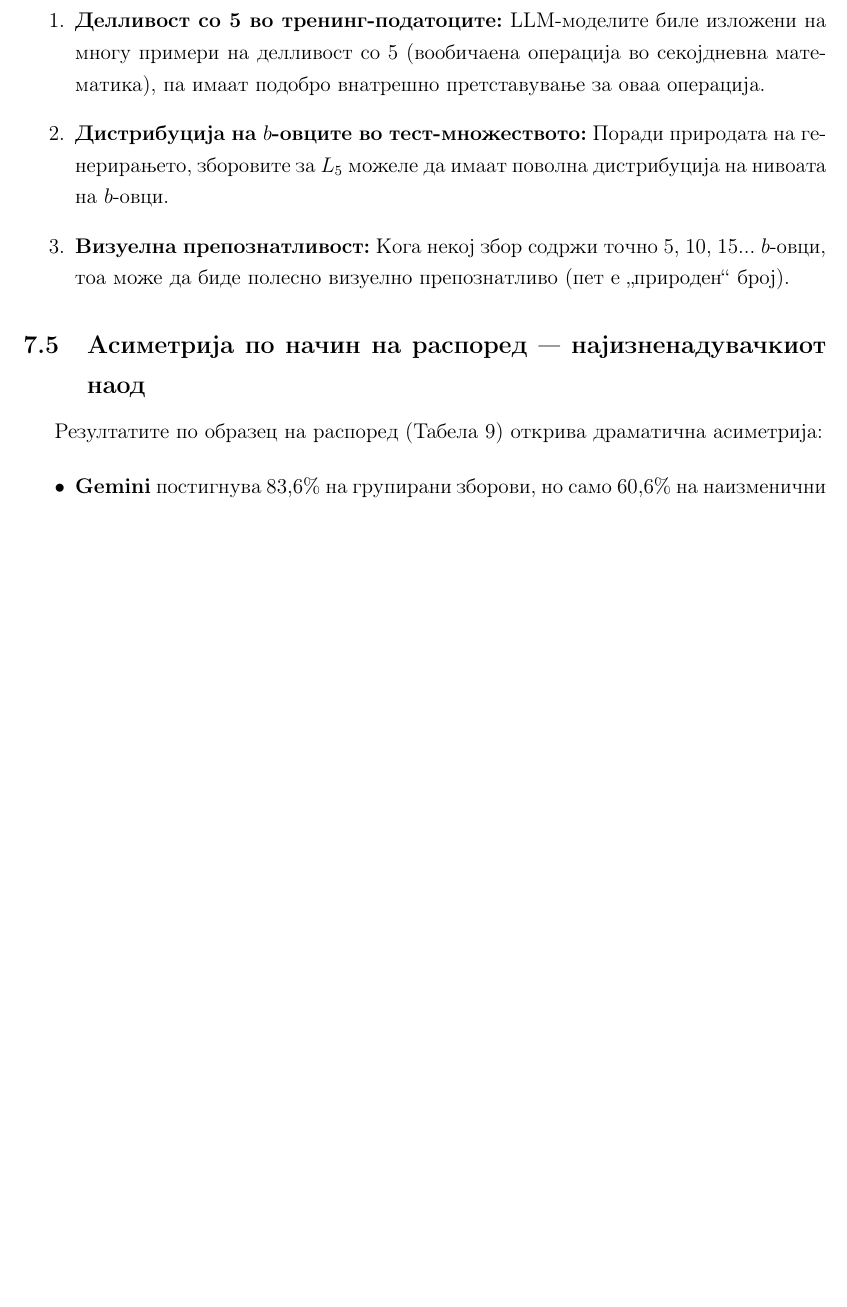
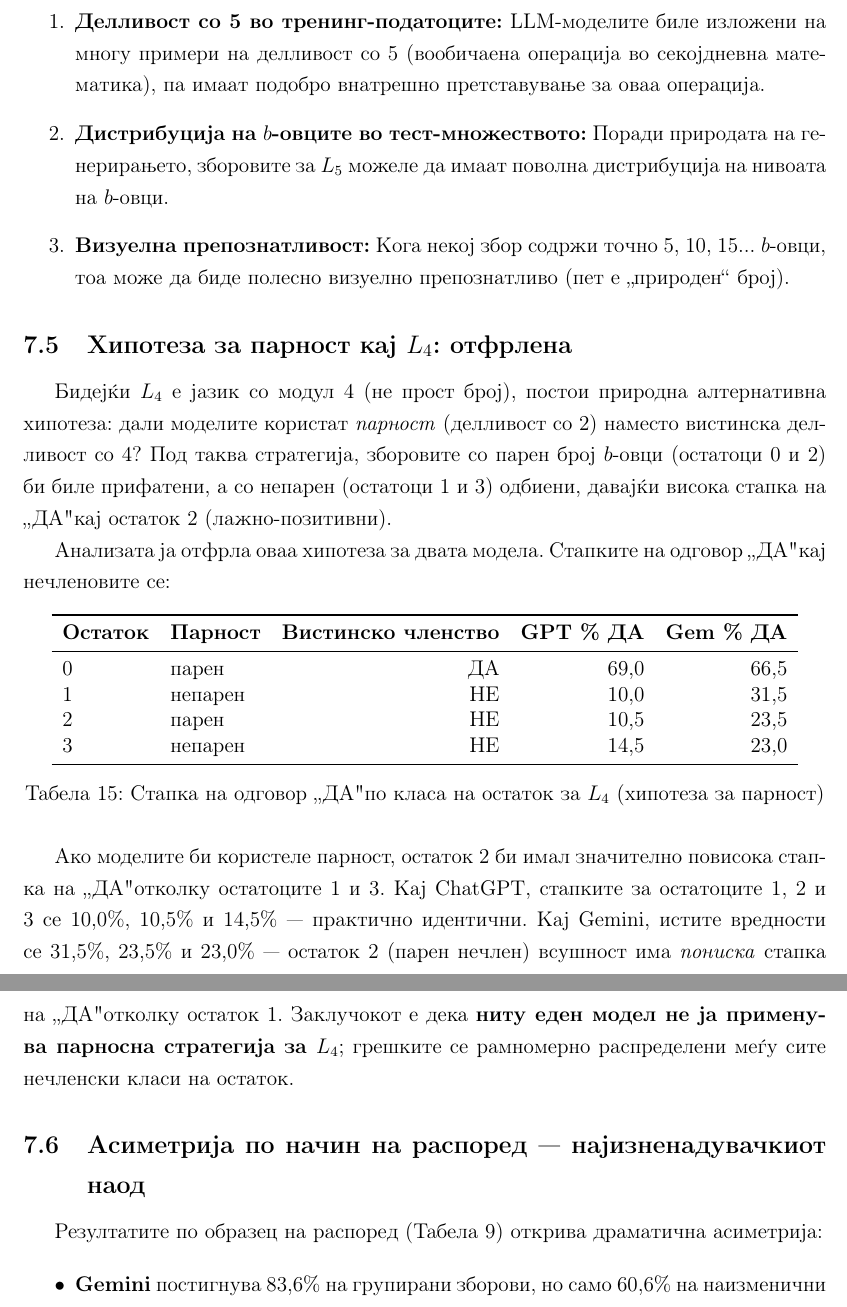
Before and after one commit to NikolaLichovski/LLMs-And-Formal-Languages, a LaTeX document (updated.tex): part of page 20 of 23 before the commit and two parts of pages 20 and 21 of 24 after it, the two joined at a grey line, cut so that both start at the same text, the shorter picture padded with empty space. Compiled offline with pdfLaTeX.

Commit message:
Update updated.tex

```diff
--- a/updated.tex
+++ b/updated.tex
@@ -944,6 +969,46 @@ Gemini при \texttt{very\_high} (51+ $b$-овци) практично брое
   \item \textbf{Дистрибуција на $b$-овците во тест-множеството:} Поради природата на генерирањето, зборовите за $L_5$ можеле да имаат поволна дистрибуција на нивоата на $b$-овци.
   \item \textbf{Визуелна препознатливост:} Кога некој збор содржи точно 5, 10, 15... $b$-овци, тоа може да биде полесно визуелно препознатливо (пет е „природен“ број).
 \end{enumerate}
+
+\subsection{Хипотеза за парност кај $L_4$: отфрлена}
+
+Бидејќи $L_4$ е јазик со модул 4 (не прост број), постои природна
+алтернативна хипотеза: дали моделите користат \textit{парност} (делливост
+со 2) наместо вистинска делливост со 4?
+Под таква стратегија, зборовите со парен број $b$-овци (остатоци 0 и 2)
+би биле прифатени, а со непарен (остатоци 1 и 3) одбиени, давајќи
+висока стапка на „ДА" кај остаток 2 (лажно-позитивни).
+
+Анализата ја отфрла оваа хипотеза за двата модела.
+Стапките на одговор „ДА" кај нечленовите се:
+
+\begin{table}[H]
+\centering
+\begin{tabular}{llrrr}
+\toprule
+\textbf{Остаток} & \textbf{Парност} & \textbf{Вистинско членство}
+  & \textbf{GPT \% ДА} & \textbf{Gem \% ДА} \\
+\midrule
+0 & парен  & ДА & 69,0 & 66,5 \\
+1 & непарен & НЕ & 10,0 & 31,5 \\
+2 & парен  & НЕ & 10,5 & 23,5 \\
+3 & непарен & НЕ & 14,5 & 23,0 \\
+\bottomrule
+\end{tabular}
+\caption{Стапка на одговор „ДА" по класа на остаток за $L_4$
+(хипотеза за парност)}
+\end{table}
+
+Ако моделите би користеле парност, остаток 2 би имал значително повисока
+стапка на „ДА" отколку остатоците 1 и 3.
+Кај ChatGPT, стапките за остатоците 1, 2 и 3 се 10,0\%, 10,5\% и 14,5\%
+--- практично идентични.
+Кај Gemini, истите вредности се 31,5\%, 23,5\% и 23,0\% --- остаток 2
+(парен нечлен) всушност има \textit{пониска} стапка на „ДА" отколку
+остаток 1.
+Заклучокот е дека \textbf{ниту еден модел не ја применува парносна
+стратегија за $L_4$}; грешките се рамномерно распределени меѓу сите
+нечленски класи на остаток.
 
 \subsection{Асиметрија по начин на распоред --- најизненадувачкиот наод}
 
```
Also changed, not shown: updated.tex (46 more changed lines).
